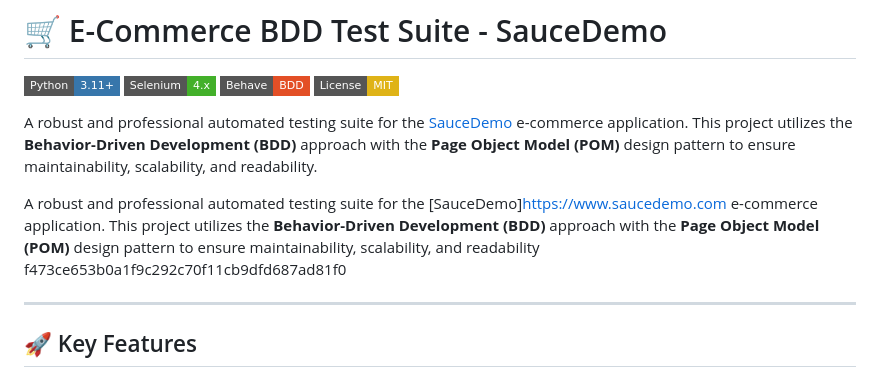
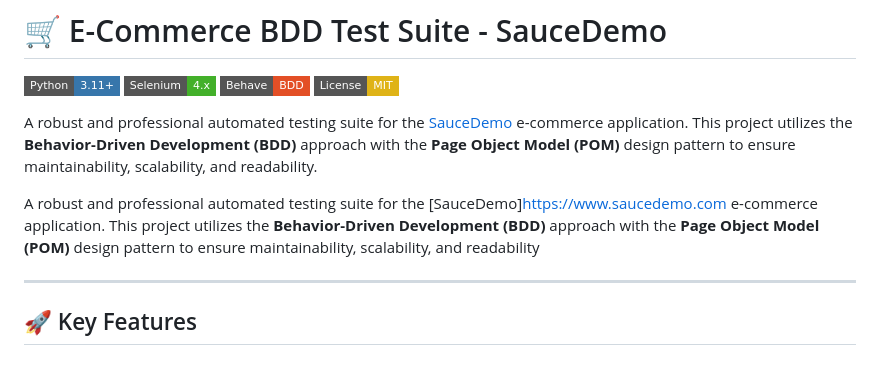
Before and after one commit to Grishma1245/Ecommerce-BDD-Selenium, a Markdown page: README.md, the part around the change. GitHub-like rendering; badges without logos.

```diff
--- a/README.md
+++ b/README.md
@@ -8,7 +8,7 @@
 
 A robust and professional automated testing suite for the [SauceDemo](https://www.saucedemo.com) e-commerce application. This project utilizes the **Behavior-Driven Development (BDD)** approach with the **Page Object Model (POM)** design pattern to ensure maintainability, scalability, and readability.
 
-A robust and professional automated testing suite for the [SauceDemo]https://www.saucedemo.com e-commerce application. This project utilizes the **Behavior-Driven Development (BDD)** approach with the **Page Object Model (POM)** design pattern to ensure maintainability, scalability, and readability f473ce653b0a1f9c292c70f11cb9dfd687ad81f0
+A robust and professional automated testing suite for the [SauceDemo]https://www.saucedemo.com e-commerce application. This project utilizes the **Behavior-Driven Development (BDD)** approach with the **Page Object Model (POM)** design pattern to ensure maintainability, scalability, and readability
 
 ---
 
```
